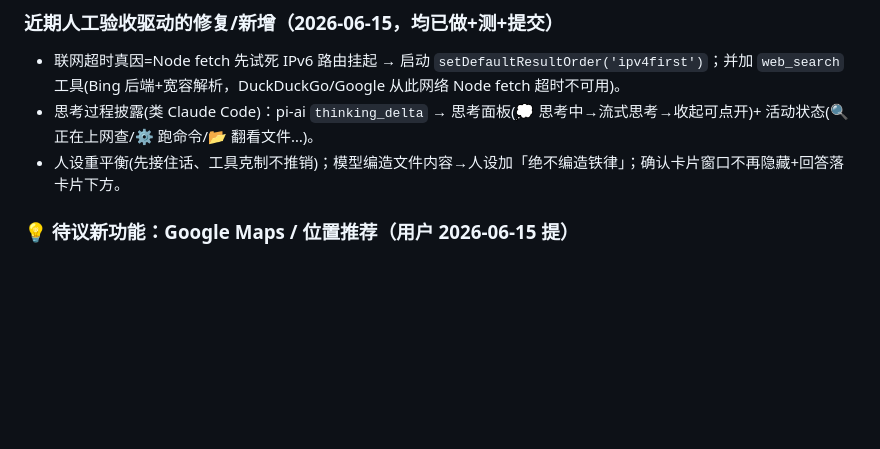
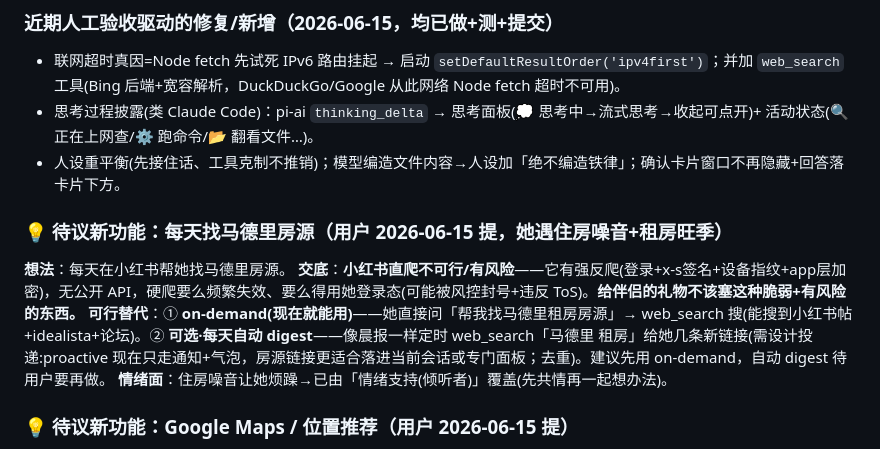
Before and after one commit to thedoub1e/doubleagent, a Markdown page: Plan.md, the part around the change. GitHub-like rendering; blank space fills up the shorter version.

Commit message:
docs: Plan 记录小红书房源交底(直爬有风险)+web_search替代方案

```diff
--- a/Plan.md
+++ b/Plan.md
@@ -103,6 +103,12 @@ memory/summarize/skill-creator/clawhub(技能市场)。
 - 联网超时真因=Node fetch 先试死 IPv6 路由挂起 → 启动 `setDefaultResultOrder('ipv4first')`；并加 `web_search` 工具(Bing 后端+宽容解析，DuckDuckGo/Google 从此网络 Node fetch 超时不可用)。
 - 思考过程披露(类 Claude Code)：pi-ai `thinking_delta` → 思考面板(💭 思考中→流式思考→收起可点开)+ 活动状态(🔍 正在上网查/⚙️ 跑命令/📂 翻看文件…)。
 - 人设重平衡(先接住话、工具克制不推销)；模型编造文件内容→人设加「绝不编造铁律」；确认卡片窗口不再隐藏+回答落卡片下方。
+
+### 💡 待议新功能：每天找马德里房源（用户 2026-06-15 提，她遇住房噪音+租房旺季）
+**想法**：每天在小红书帮她找马德里房源。
+**交底**：**小红书直爬不可行/有风险**——它有强反爬(登录+x-s签名+设备指纹+app层加密)，无公开 API，硬爬要么频繁失效、要么得用她登录态(可能被风控封号+违反 ToS)。**给伴侣的礼物不该塞这种脆弱+有风险的东西。**
+**可行替代**：① **on-demand(现在就能用)**——她直接问「帮我找马德里租房房源」→ web_search 搜(能搜到小红书帖+idealista+论坛)。② **可选·每天自动 digest**——像晨报一样定时 web_search「马德里 租房」给她几条新链接(需设计投递:proactive 现在只走通知+气泡，房源链接更适合落进当前会话或专门面板；去重)。建议先用 on-demand，自动 digest 待用户要再做。
+**情绪面**：住房噪音让她烦躁→已由「情绪支持(倾听者)」覆盖(先共情再一起想办法)。
 
 ### 💡 待议新功能：Google Maps / 位置推荐（用户 2026-06-15 提）
 **想法**：接 Google Maps（用户环境可用 Google），让小狗按**她的位置**推荐附近好吃好玩的——出去吃/在家做饭不知道吃啥都能问小狗。
```
